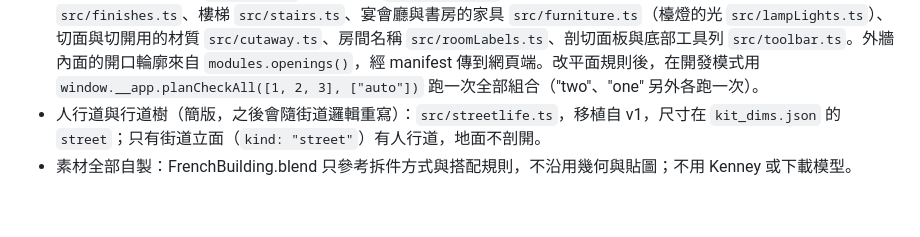
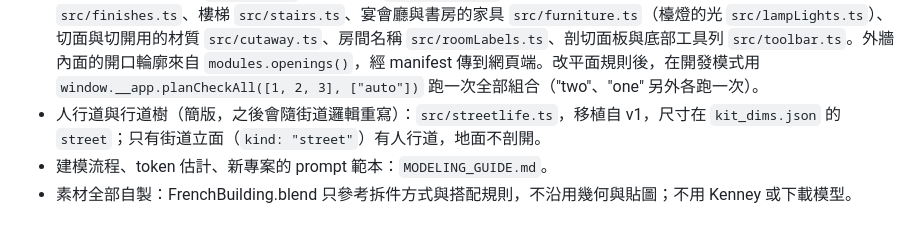
Before and after one commit to kendevchen/ProceduralBuilding_v2, a Markdown page: CLAUDE.md, the part around the change. Rendered like a GitHub page.

```diff
--- a/CLAUDE.md
+++ b/CLAUDE.md
@@ -35,4 +35,5 @@
 - `npm run rooms`：`blender/rooms.py` 產生室內圖集；`npm run ao`：`blender/bake_ao.py` 烘焙 AO（約 10 分鐘）。窗後室內與窗簾在 `src/interiors.ts`。
 - 剖開建築：平面配置 `src/plan.ts`、室內白模 `src/rooms3d.ts`、地板與牆面（寫實材質／圖解／白模）`src/finishes.ts`、樓梯 `src/stairs.ts`、宴會廳與書房的家具 `src/furniture.ts`（檯燈的光 `src/lampLights.ts`）、切面與切開用的材質 `src/cutaway.ts`、房間名稱 `src/roomLabels.ts`、剖切面板與底部工具列 `src/toolbar.ts`。外牆內面的開口輪廓來自 `modules.openings()`，經 manifest 傳到網頁端。改平面規則後，在開發模式用 `window.__app.planCheckAll([1, 2, 3], ["auto"])` 跑一次全部組合（"two"、"one" 另外各跑一次）。
 - 人行道與行道樹（簡版，之後會隨街道邏輯重寫）：`src/streetlife.ts`，移植自 v1，尺寸在 `kit_dims.json` 的 `street`；只有街道立面（`kind: "street"`）有人行道，地面不剖開。
+- 建模流程、token 估計、新專案的 prompt 範本：`MODELING_GUIDE.md`。
 - 素材全部自製：FrenchBuilding.blend 只參考拆件方式與搭配規則，不沿用幾何與貼圖；不用 Kenney 或下載模型。
```
Also changed, not shown: MODELING_GUIDE.md (added, +174 -0 lines).
